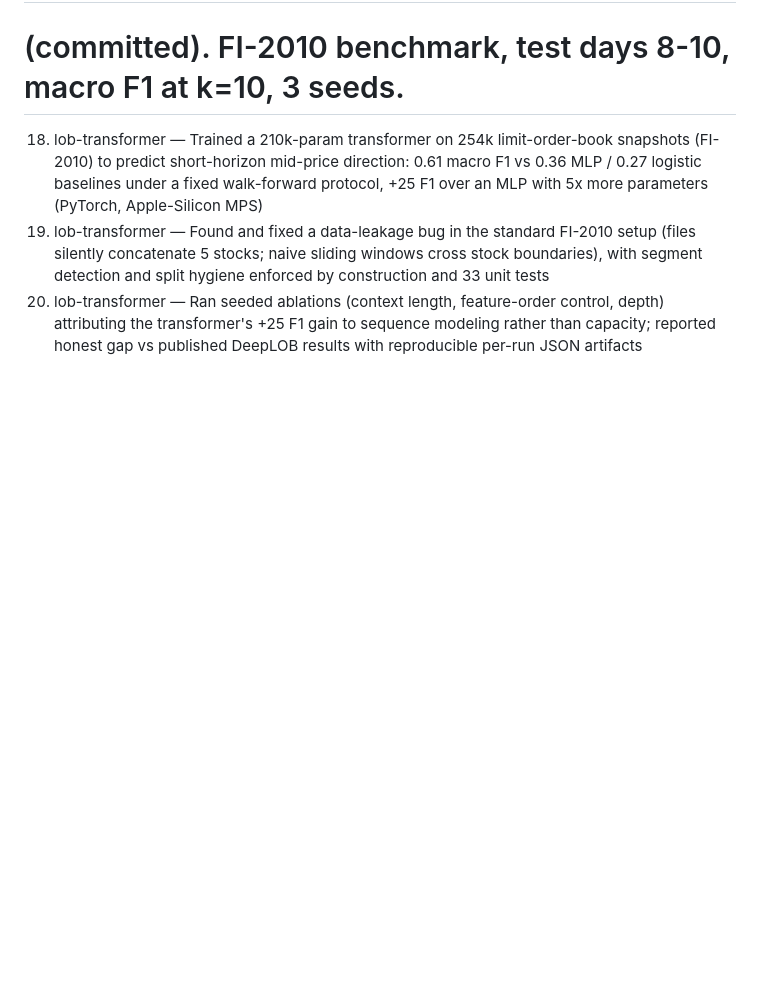
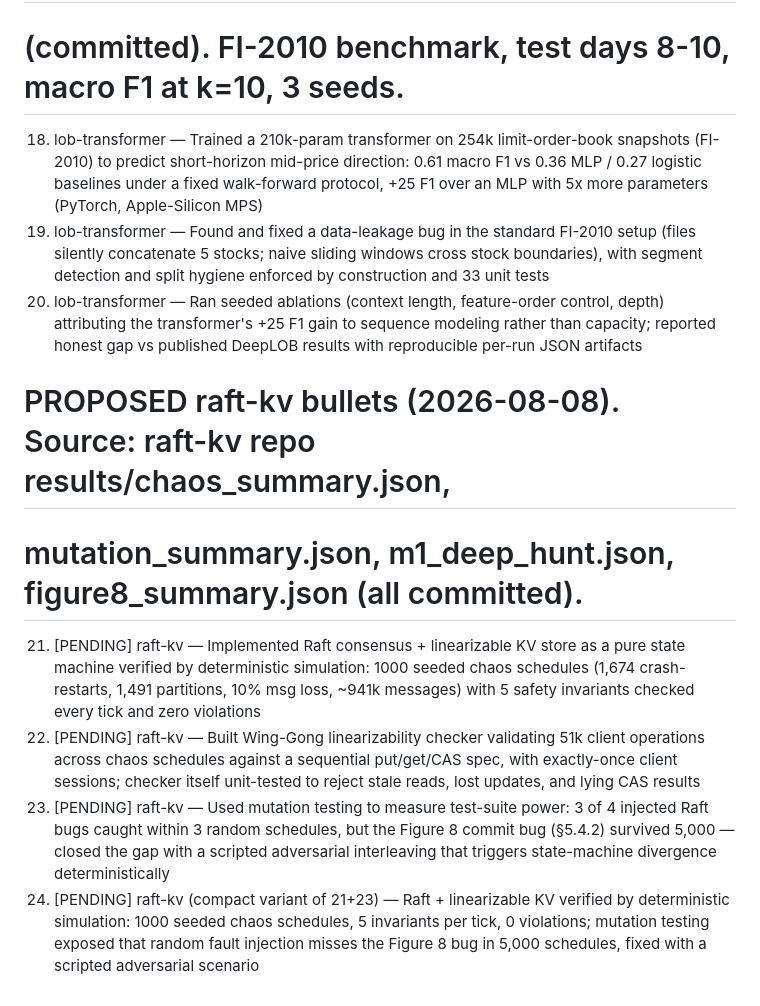
Before and after one commit to david-cui-bruno/jobhunt, a Markdown page: resume/bullet_bank.md, the part around the change. Rendered like a GitHub page; blank space fills up the shorter version.

Commit message:
Add PENDING raft-kv bullets 21-24 (chaos campaign, linearizability, mutation testing)

```diff
--- a/resume/bullet_bank.md
+++ b/resume/bullet_bank.md
@@ -46,3 +46,11 @@
 18. lob-transformer — Trained a 210k-param transformer on 254k limit-order-book snapshots (FI-2010) to predict short-horizon mid-price direction: 0.61 macro F1 vs 0.36 MLP / 0.27 logistic baselines under a fixed walk-forward protocol, +25 F1 over an MLP with 5x more parameters (PyTorch, Apple-Silicon MPS)
 19. lob-transformer — Found and fixed a data-leakage bug in the standard FI-2010 setup (files silently concatenate 5 stocks; naive sliding windows cross stock boundaries), with segment detection and split hygiene enforced by construction and 33 unit tests
 20. lob-transformer — Ran seeded ablations (context length, feature-order control, depth) attributing the transformer's +25 F1 gain to sequence modeling rather than capacity; reported honest gap vs published DeepLOB results with reproducible per-run JSON artifacts
+
+# PROPOSED raft-kv bullets (2026-08-08). Source: raft-kv repo results/chaos_summary.json,
+# mutation_summary.json, m1_deep_hunt.json, figure8_summary.json (all committed).
+
+21. [PENDING] raft-kv — Implemented Raft consensus + linearizable KV store as a pure state machine verified by deterministic simulation: 1000 seeded chaos schedules (1,674 crash-restarts, 1,491 partitions, 10% msg loss, ~941k messages) with 5 safety invariants checked every tick and zero violations
+22. [PENDING] raft-kv — Built Wing-Gong linearizability checker validating 51k client operations across chaos schedules against a sequential put/get/CAS spec, with exactly-once client sessions; checker itself unit-tested to reject stale reads, lost updates, and lying CAS results
+23. [PENDING] raft-kv — Used mutation testing to measure test-suite power: 3 of 4 injected Raft bugs caught within 3 random schedules, but the Figure 8 commit bug (§5.4.2) survived 5,000 — closed the gap with a scripted adversarial interleaving that triggers state-machine divergence deterministically
+24. [PENDING] raft-kv (compact variant of 21+23) — Raft + linearizable KV verified by deterministic simulation: 1000 seeded chaos schedules, 5 invariants per tick, 0 violations; mutation testing exposed that random fault injection misses the Figure 8 bug in 5,000 schedules, fixed with a scripted adversarial scenario
```
